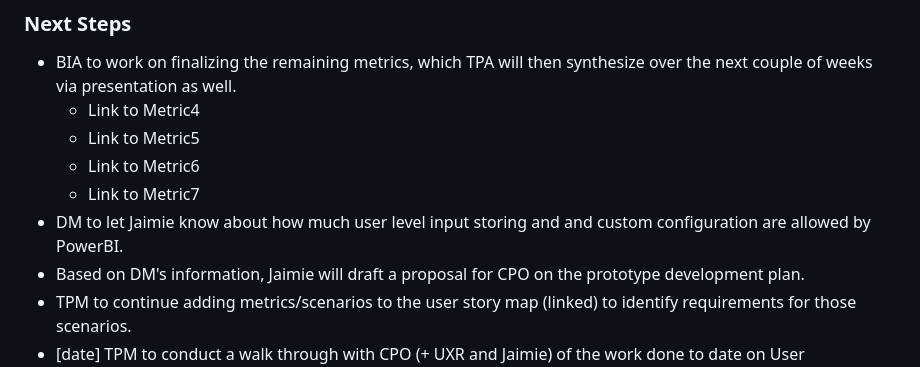
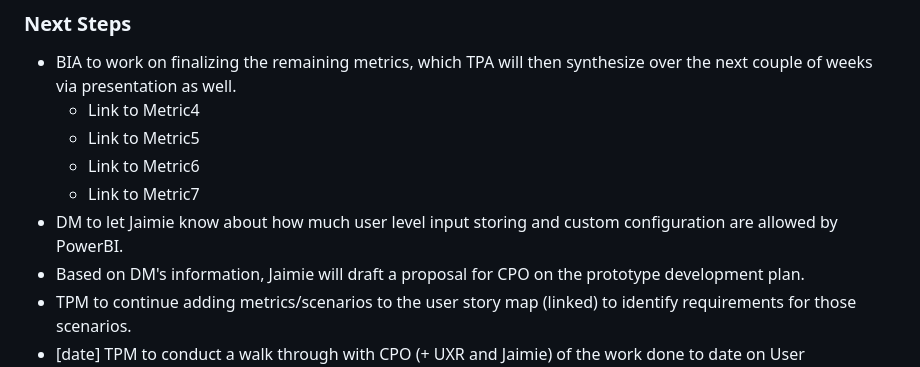
Before and after one commit to JaimieLD/portfolio, a Markdown page: reporting/weekly_status_update.md, the part around the change. GitHub-like rendering.

Commit message:
Update weekly_status_update.md
Corrected typo in Next Steps for ProductLineB

```diff
--- a/reporting/weekly_status_update.md
+++ b/reporting/weekly_status_update.md
@@ -84,7 +84,7 @@ Filtered view of roadmap embedded in original Confluence page using Project Plan
   * Link to Metric5
   * Link to Metric6
   * Link to Metric7
-* DM to let Jaimie know about how much user level input storing and and custom configuration are allowed by PowerBI.
+* DM to let Jaimie know about how much user level input storing and custom configuration are allowed by PowerBI.
 * Based on DM's information, Jaimie will draft a proposal for CPO on the prototype development plan.
 * TPM to continue adding metrics/scenarios to the user story map (linked) to identify requirements for those scenarios.
 * [date] TPM to conduct a walk through with CPO (+ UXR and Jaimie) of the work done to date on User Stories/Mapping and solicit inputs from CPO to refine direction and scope.
```
